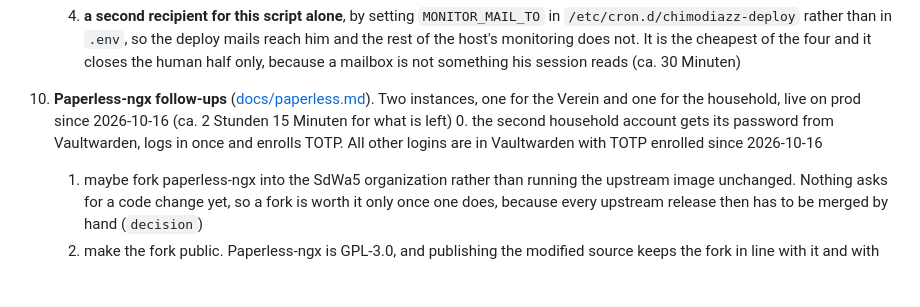
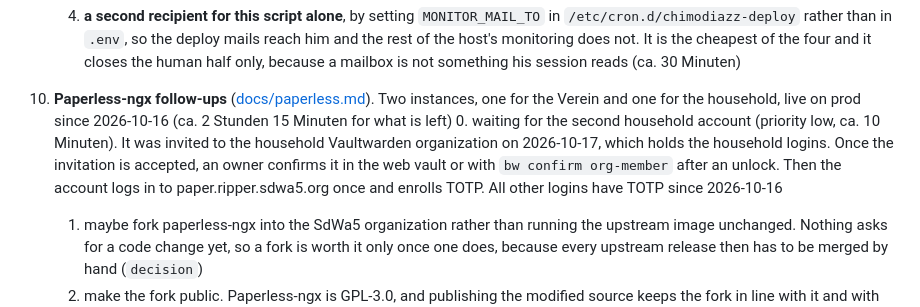
Before and after one commit to SdWa5/vps, a Markdown page: TODO.md, the part around the change. Drawn GitHub-style; blank space fills up the shorter version.

Commit message:
feature/paperless-todo-wait sdwa5/sdwa5-vps 1.86.9
### Changed

- TODO #10 item 0 waits for the household account to accept its vault invitation (priority low)

```diff
--- a/TODO.md
+++ b/TODO.md
@@ -240,8 +240,10 @@
        half only, because a mailbox is not something his session reads (ca. 30 Minuten)
 10. **Paperless-ngx follow-ups** ([docs/paperless.md](docs/paperless.md)). Two instances, one for the
     Verein and one for the household, live on prod since 2026-10-16 (ca. 2 Stunden 15 Minuten for what is left)
-    0. the second household account gets its password from Vaultwarden, logs in once and enrolls TOTP. All other
-       logins are in Vaultwarden with TOTP enrolled since 2026-10-16
+    0. waiting for the second household account (priority low, ca. 10 Minuten). It was invited to the household
+       Vaultwarden organization on 2026-10-17, which holds the household logins. Once the invitation is accepted, an
+       owner confirms it in the web vault or with `bw confirm org-member` after an unlock. Then the account logs in
+       to paper.ripper.sdwa5.org once and enrolls TOTP. All other logins have TOTP since 2026-10-16
     1. maybe fork paperless-ngx into the SdWa5 organization rather than running the upstream image
        unchanged. Nothing asks for a code change yet, so a fork is worth it only once one does,
        because every upstream release then has to be merged by hand (`decision`)
```
